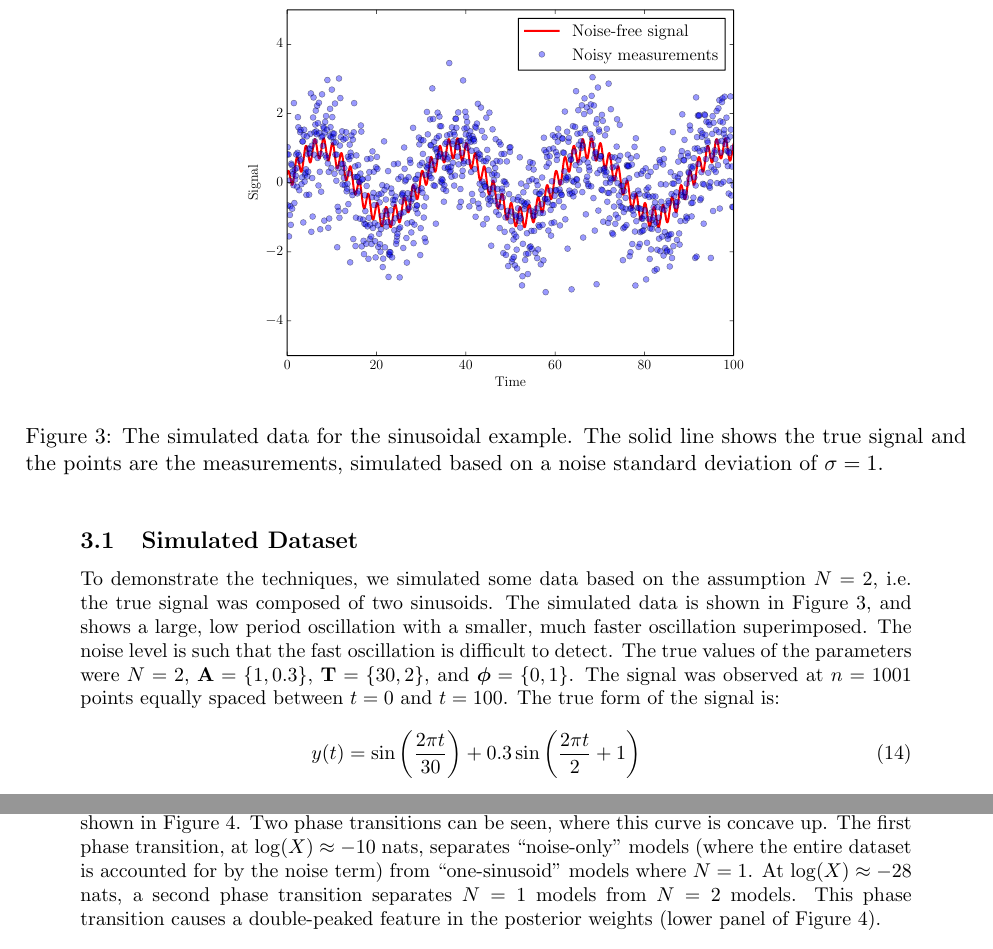
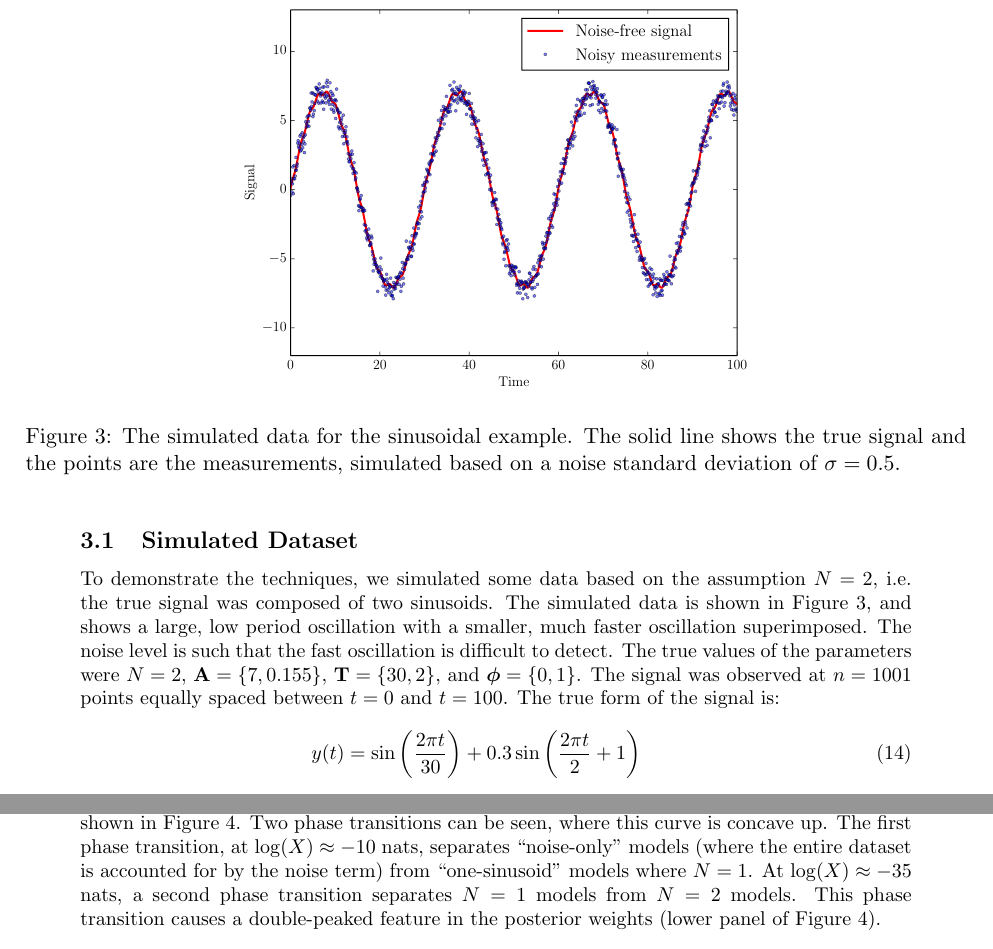
Before and after one commit to eggplantbren/RJObject, a LaTeX document (Documents/Paper/ms.tex): two parts of pages 7 and 8 of 14, joined at a grey line, cut so that both start at the same text. Compiled offline with pdfLaTeX.

Commit message:
New sinewave dataset

```diff
--- a/Documents/Paper/ms.tex
+++ b/Documents/Paper/ms.tex
@@ -379,7 +379,7 @@ The simulated data is shown in Figure~\ref{fig:sinewave_data}, and shows a
 large, low period oscillation with a smaller, much faster oscillation
 superimposed. The noise level is such that the fast oscillation is difficult
 to detect. The true values of the parameters were
-$N=2$, $\mathbf{A} = \{1, 0.3\}$,
+$N=2$, $\mathbf{A} = \{7, 0.155\}$,
 $\mathbf{T}=\{30, 2\}$, and $\boldsymbol{\phi} = \{0, 1\}$. The signal was
 observed at $n=1001$ points equally spaced between $t=0$ and $t=100$.
 The true form of the signal is:
@@ -394,7 +394,7 @@ and the noise standard deviation was $\sigma = 1$.
 \includegraphics[scale=0.5]{sinewave_data.pdf}
 \caption{The simulated data for the sinusoidal example. The solid line shows
 the true signal and the points are the measurements, simulated based on a
-noise standard deviation of $\sigma = 1$.
+noise standard deviation of $\sigma = 0.5$.
 \label{fig:sinewave_data}}
 \end{center}
 \end{figure}
@@ -442,7 +442,7 @@ where this curve is concave up. The
 first phase transition, at $\log(X) \approx -10$ nats,
 separates ``noise-only'' models (where the
 entire dataset is accounted for by the noise term) from ``one-sinusoid'' models
-where $N=1$. At $\log(X) \approx -28$ nats, a second phase transition separates
+where $N=1$. At $\log(X) \approx -35$ nats, a second phase transition separates
 $N=1$ models from $N=2$ models. This phase transition causes a double-peaked
 feature in the posterior weights (lower panel of
 Figure~\ref{fig:sinewaves_likelihood}).
```
Also changed, not shown: Documents/Paper/N_result.pdf, Documents/Paper/sinewave_data.pdf, Documents/Paper/sinewaves_likelihood.pdf, Documents/Paper/ms.tex (2 more changed lines), 1 other file.
